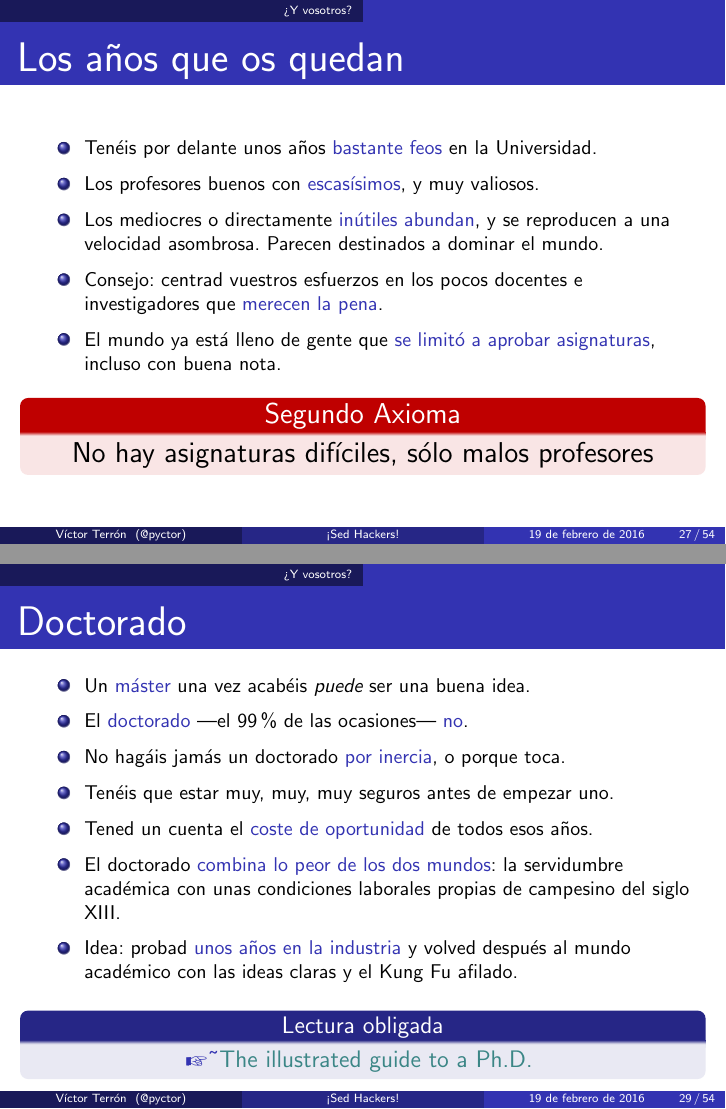
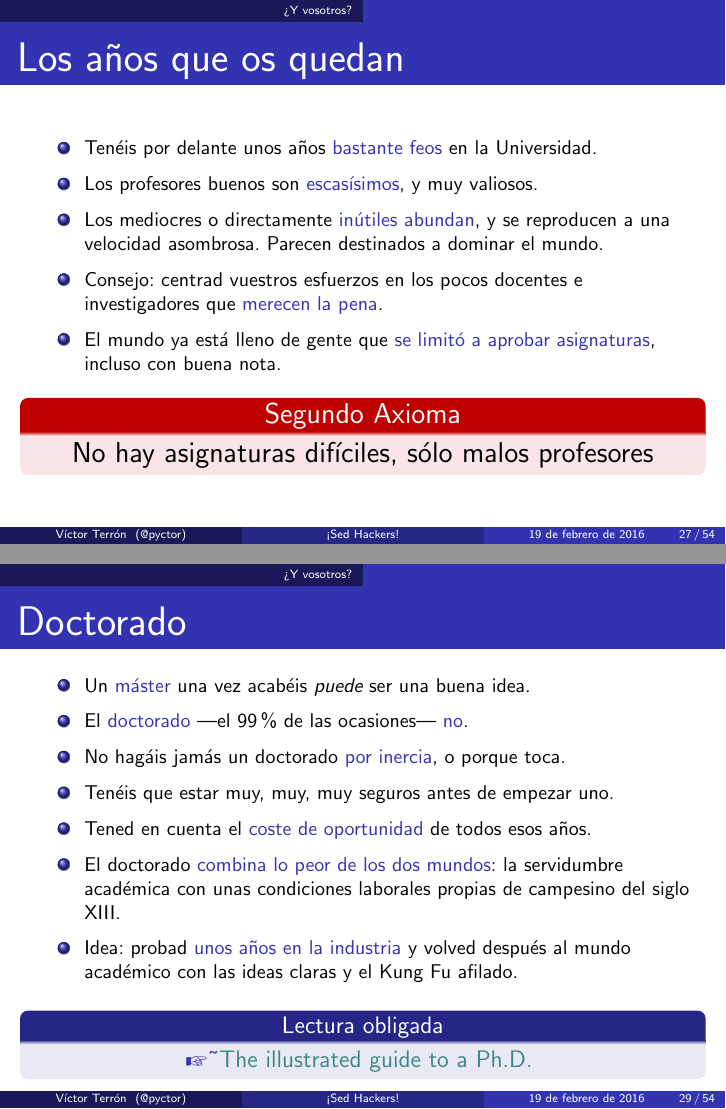
Before and after one commit to vterron/sed-hackers, LaTeX slides (sed-hackers.tex): pages 27 and 29 of 54, joined at a grey line. Compiled offline with pdfLaTeX; a LaTeX package or settings file that is missing is left out.

Commit message:
errores tipeo

```diff
--- a/sed-hackers.tex
+++ b/sed-hackers.tex
@@ -366,7 +366,7 @@
   \begin{itemize}
     \item Tenéis por delante unos años \structure{bastante feos} en la
       Universidad.
-    \item Los profesores buenos con \structure{escasísimos}, y muy valiosos.
+    \item Los profesores buenos son \structure{escasísimos}, y muy valiosos.
     \item Los mediocres o directamente \structure{inútiles abundan}, y
       se reproducen a una velocidad asombrosa. Parecen destinados a
       dominar el mundo.
@@ -412,7 +412,7 @@
     \item No hagáis jamás un doctorado \structure{por inercia}, o
       porque toca.
     \item Tenéis que estar muy, muy, muy seguros antes de empezar uno.
-    \item Tened un cuenta el \structure{coste de oportunidad} de todos
+    \item Tened en cuenta el \structure{coste de oportunidad} de todos
       esos años.
     \item El doctorado \structure{combina lo peor de los dos mundos}:
       la servidumbre académica con unas condiciones laborales propias
```
